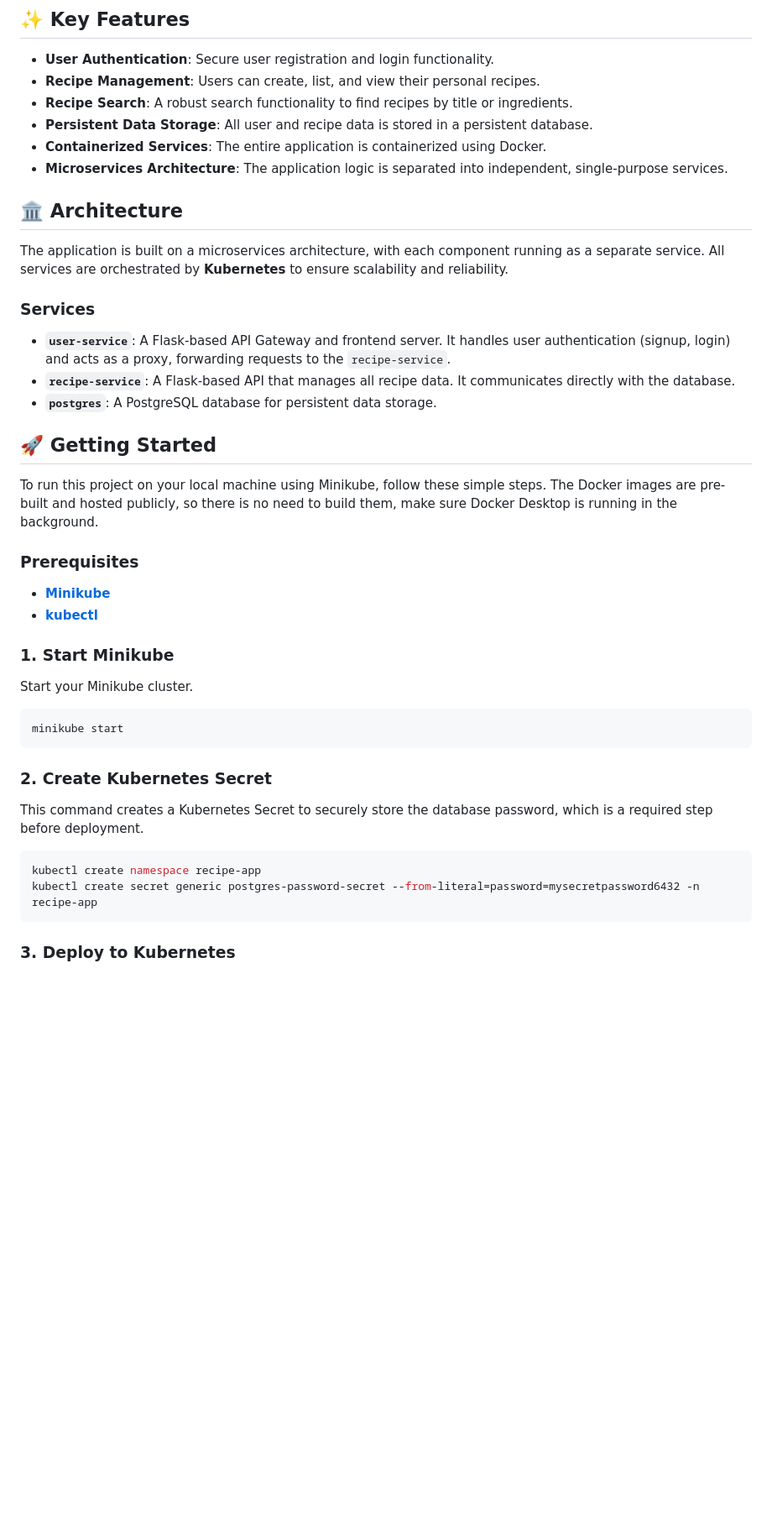
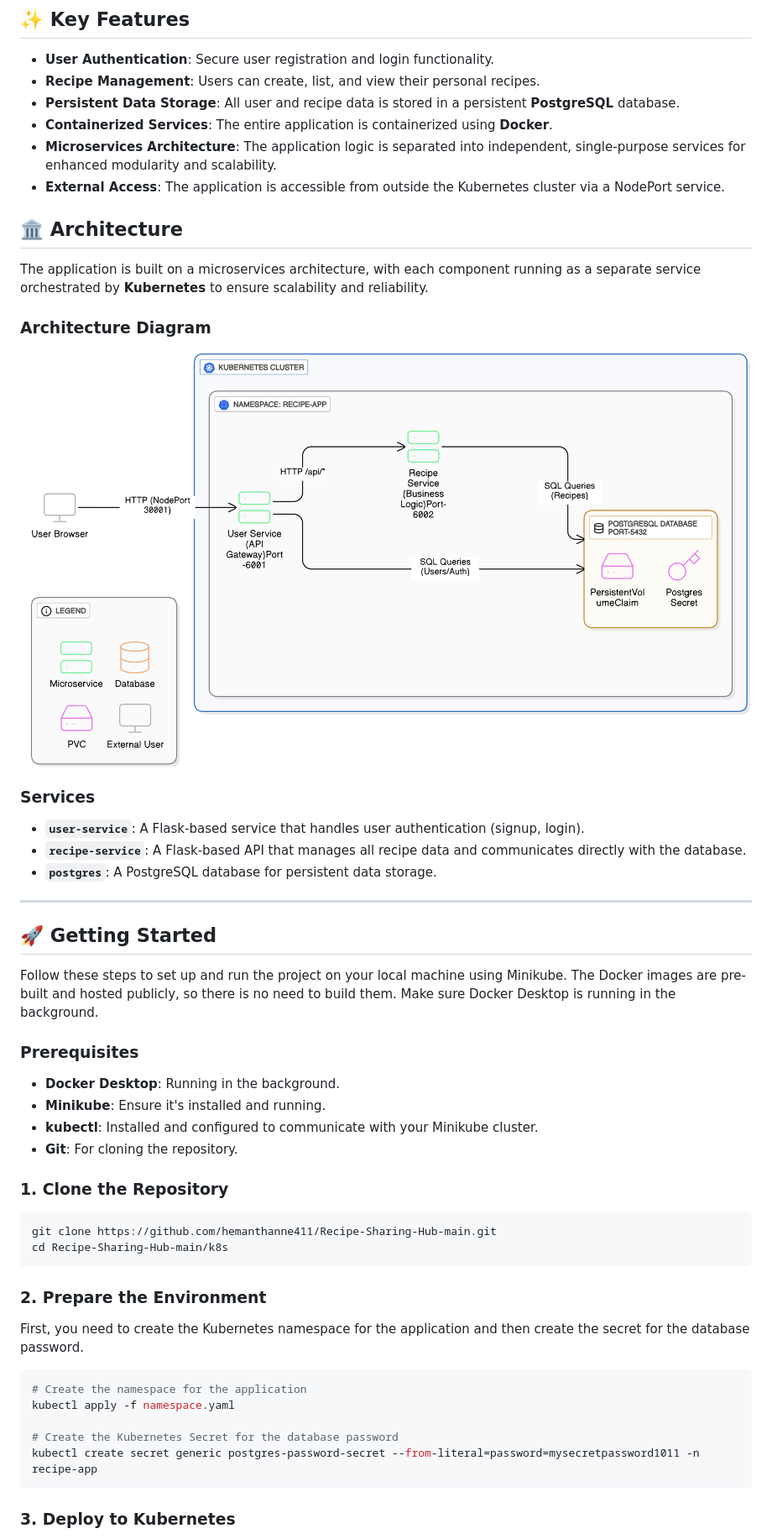
Before and after one commit to Hemanthanne411/Recipe-Sharing-Hub, a Markdown page: README.md, the part around the change printed below. Shown: that part at 84% size. GitHub-like rendering; pictures changed too: ACCBD_DIAGRAM_REAL.png (added); blank space fills up the shorter version.

````diff
--- a/README.md
+++ b/README.md
@@ -9,46 +10,54 @@ This is a modern, microservices-based web application for sharing recipes. The a
 
   * **User Authentication**: Secure user registration and login functionality.
   * **Recipe Management**: Users can create, list, and view their personal recipes.
-  * **Recipe Search**: A robust search functionality to find recipes by title or ingredients.
-  * **Persistent Data Storage**: All user and recipe data is stored in a persistent database.
-  * **Containerized Services**: The entire application is containerized using Docker.
-  * **Microservices Architecture**: The application logic is separated into independent, single-purpose services.
+  * **Persistent Data Storage**: All user and recipe data is stored in a persistent **PostgreSQL** database.
+  * **Containerized Services**: The entire application is containerized using **Docker**.
+  * **Microservices Architecture**: The application logic is separated into independent, single-purpose services for enhanced modularity and scalability.
+  * **External Access**: The application is accessible from outside the Kubernetes cluster via a NodePort service.
 
 ## 🏛️ Architecture
 
-The application is built on a microservices architecture, with each component running as a separate service. All services are orchestrated by **Kubernetes** to ensure scalability and reliability.
+The application is built on a microservices architecture, with each component running as a separate service orchestrated by **Kubernetes** to ensure scalability and reliability.
+### Architecture Diagram
+![Recipe App Architecture](./ACCBD_DIAGRAM_REAL.png)
 
 ### Services
 
-  * **`user-service`**: A Flask-based API Gateway and frontend server. It handles user authentication (signup, login) and acts as a proxy, forwarding requests to the `recipe-service`.
-  * **`recipe-service`**: A Flask-based API that manages all recipe data. It communicates directly with the database.
+  * **`user-service`**: A Flask-based service that handles user authentication (signup, login).
+  * **`recipe-service`**: A Flask-based API that manages all recipe data and communicates directly with the database.
   * **`postgres`**: A PostgreSQL database for persistent data storage.
+
+
+-----
 
 ## 🚀 Getting Started
 
-To run this project on your local machine using Minikube, follow these simple steps.
- The Docker images are pre-built and hosted publicly, so there is no need to build them, make sure Docker Desktop is running in the background.
+Follow these steps to set up and run the project on your local machine using Minikube. The Docker images are pre-built and hosted publicly, so there is no need to build them. Make sure Docker Desktop is running in the background.
 
 ### Prerequisites
 
-  * [**Minikube**](https://minikube.sigs.k8s.io/docs/start/)
-  * [**kubectl**](https://kubernetes.io/docs/tasks/tools/install-kubectl/)
+  * **Docker Desktop**: Running in the background.
+  * **Minikube**: Ensure it's installed and running.
+  * **kubectl**: Installed and configured to communicate with your Minikube cluster.
+  * **Git**: For cloning the repository.
 
-### 1\. Start Minikube
-
-Start your Minikube cluster.
+### 1\. Clone the Repository
 
 ```sh
-minikube start
+git clone https://github.com/hemanthanne411/Recipe-Sharing-Hub-main.git
+cd Recipe-Sharing-Hub-main/k8s
 ```
 
-### 2\. Create Kubernetes Secret
+### 2\. Prepare the Environment
 
-This command creates a Kubernetes Secret to securely store the database password, which is a required step before deployment.
+First, you need to create the Kubernetes namespace for the application and then create the secret for the database password.
 
 ```sh
-kubectl create namespace recipe-app
-kubectl create secret generic postgres-password-secret --from-literal=password=mysecretpassword6432 -n recipe-app
+# Create the namespace for the application
+kubectl apply -f namespace.yaml
+
+# Create the Kubernetes Secret for the database password
+kubectl create secret generic postgres-password-secret --from-literal=password=mysecretpassword1011 -n recipe-app
 ```
 
 ### 3\. Deploy to Kubernetes
````
Also changed, not shown: other parts of README.md (+6 -5 lines), architecture.png (added), 1 other file.
